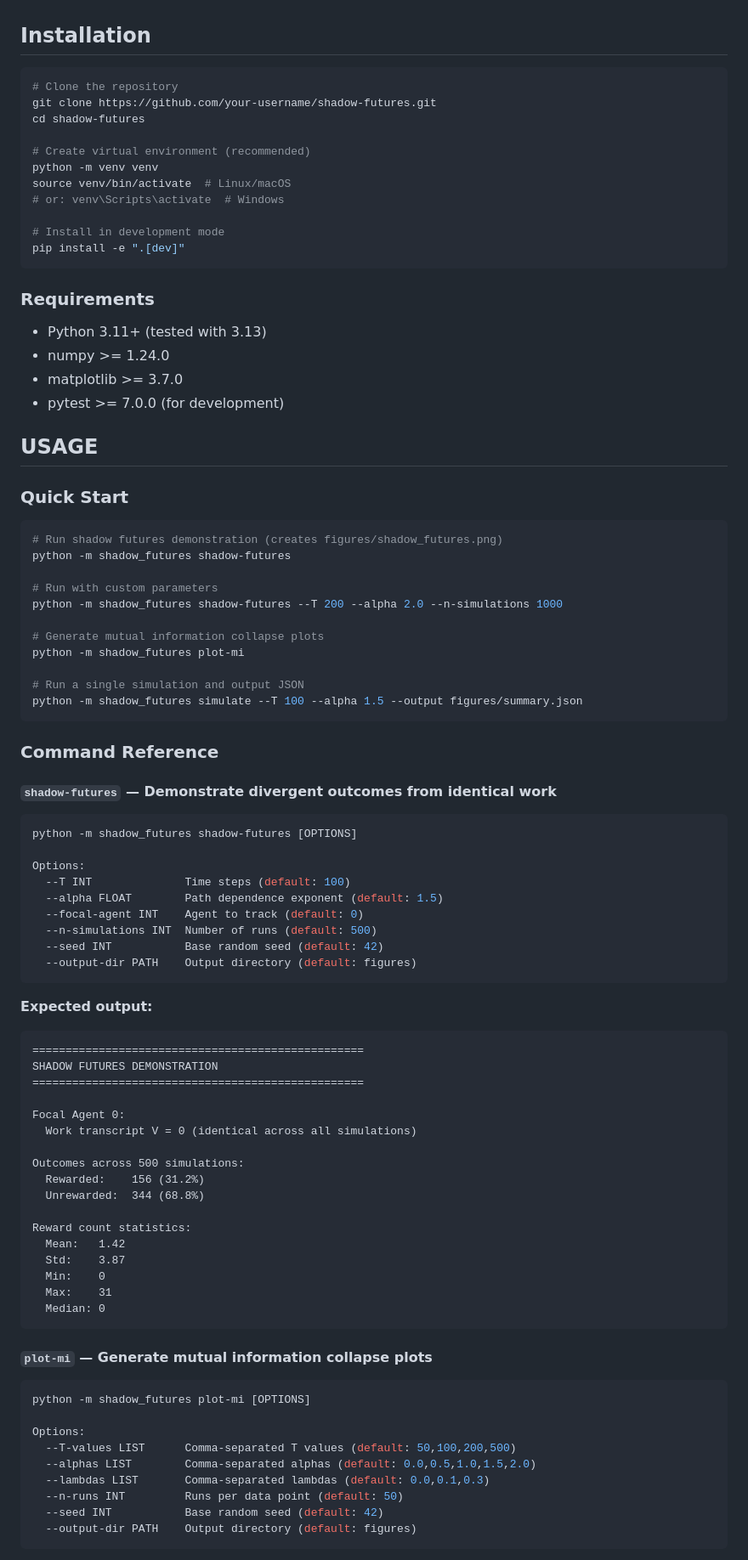
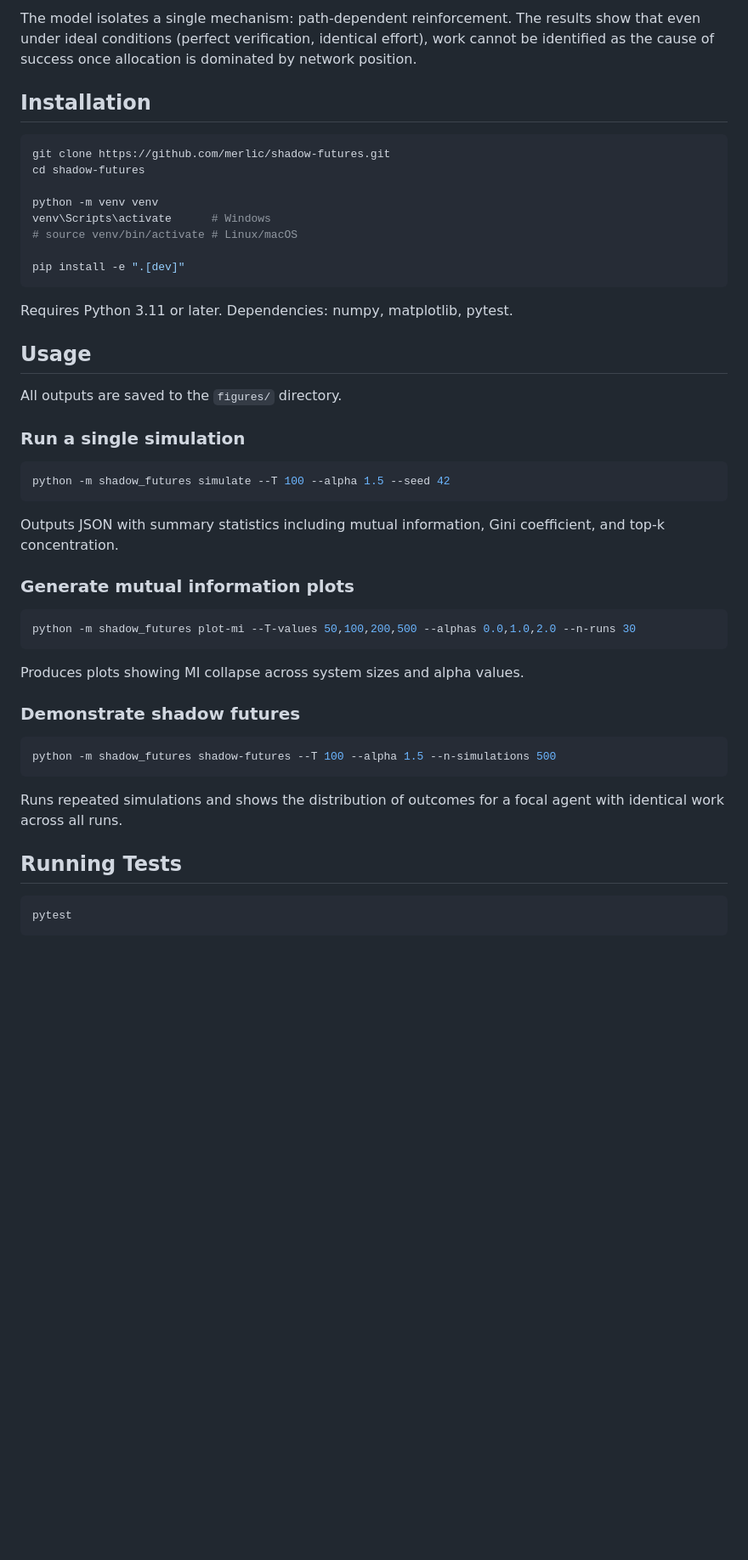
Before and after one commit to SeloSlav/shadow-futures, a Markdown page: README.md, the part around one of its changes. Shown at 85% size. GitHub-like rendering; blank space fills up the shorter version.

````diff
--- a/README.md
+++ b/README.md
@@ -28,92 +44,51 @@ Where:
+The model isolates a single mechanism: path-dependent reinforcement. The results show that even under ideal conditions (perfect verification, identical effort), work cannot be identified as the cause of success once allocation is dominated by network position.
 
 ## Installation
 
 ```bash
-# Clone the repository
-git clone https://github.com/your-username/shadow-futures.git
+git clone https://github.com/merlic/shadow-futures.git
 cd shadow-futures
 
-# Create virtual environment (recommended)
 python -m venv venv
-source venv/bin/activate  # Linux/macOS
-# or: venv\Scripts\activate  # Windows
+venv\Scripts\activate      # Windows
+# source venv/bin/activate # Linux/macOS
 
-# Install in development mode
 pip install -e ".[dev]"
 ```
 
-### Requirements
-- Python 3.11+ (tested with 3.13)
-- numpy >= 1.24.0
-- matplotlib >= 3.7.0
-- pytest >= 7.0.0 (for development)
+Requires Python 3.11 or later. Dependencies: numpy, matplotlib, pytest.
 
-## USAGE
+## Usage
 
-### Quick Start
+All outputs are saved to the `figures/` directory.
+
+### Run a single simulation
 
 ```bash
-# Run shadow futures demonstration (creates figures/shadow_futures.png)
-python -m shadow_futures shadow-futures
-
-# Run with custom parameters
-python -m shadow_futures shadow-futures --T 200 --alpha 2.0 --n-simulations 1000
-
-# Generate mutual information collapse plots
-python -m shadow_futures plot-mi
-
-# Run a single simulation and output JSON
-python -m shadow_futures simulate --T 100 --alpha 1.5 --output figures/summary.json
+python -m shadow_futures simulate --T 100 --alpha 1.5 --seed 42
 ```
 
-### Command Reference
+Outputs JSON with summary statistics including mutual information, Gini coefficient, and top-k concentration.
 
-#### `shadow-futures` — Demonstrate divergent outcomes from identical work
+### Generate mutual information plots
 
 ```bash
-python -m shadow_futures shadow-futures [OPTIONS]
-
-Options:
-  --T INT              Time steps (default: 100)
-  --alpha FLOAT        Path dependence exponent (default: 1.5)
-  --focal-agent INT    Agent to track (default: 0)
-  --n-simulations INT  Number of runs (default: 500)
-  --seed INT           Base random seed (default: 42)
-  --output-dir PATH    Output directory (default: figures)
+python -m shadow_futures plot-mi --T-values 50,100,200,500 --alphas 0.0,1.0,2.0 --n-runs 30
 ```
 
-**Expected output:**
-```
-==================================================
-SHADOW FUTURES DEMONSTRATION
-==================================================
+Produces plots showing MI collapse across system sizes and alpha values.
 
-Focal Agent 0:
-  Work transcript V = 0 (identical across all simulations)
+### Demonstrate shadow futures
 
-Outcomes across 500 simulations:
-  Rewarded:    156 (31.2%)
-  Unrewarded:  344 (68.8%)
-
-Reward count statistics:
-  Mean:   1.42
-  Std:    3.87
-  Min:    0
-  Max:    31
-  Median: 0
+```bash
+python -m shadow_futures shadow-futures --T 100 --alpha 1.5 --n-simulations 500
 ```
 
-#### `plot-mi` — Generate mutual information collapse plots
+Runs repeated simulations and shows the distribution of outcomes for a focal agent with identical work across all runs.
+
+## Running Tests
 
 ```bash
-python -m shadow_futures plot-mi [OPTIONS]
-
-Options:
-  --T-values LIST      Comma-separated T values (default: 50,100,200,500)
-  --alphas LIST        Comma-separated alphas (default: 0.0,0.5,1.0,1.5,2.0)
-  --lambdas LIST       Comma-separated lambdas (default: 0.0,0.1,0.3)
-  --n-runs INT         Runs per data point (default: 50)
-  --seed INT           Base random seed (default: 42)
-  --output-dir PATH    Output directory (default: figures)
+pytest
 ```
 
````
Also changed, not shown: other parts of README.md (+48 -141 lines), figures/mi_collapse_lambda_0.00.png, figures/mi_heatmap.png, figures/shadow_futures.png.
